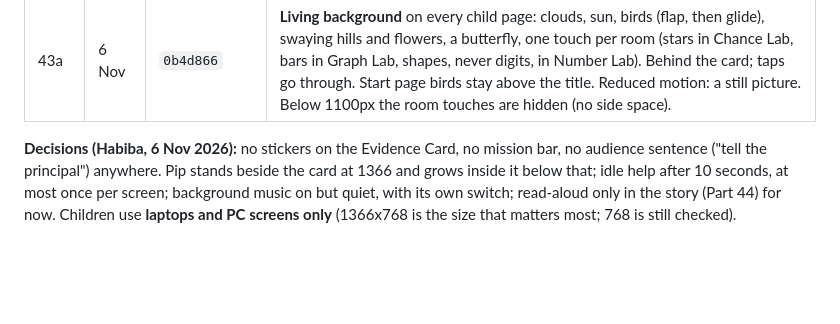
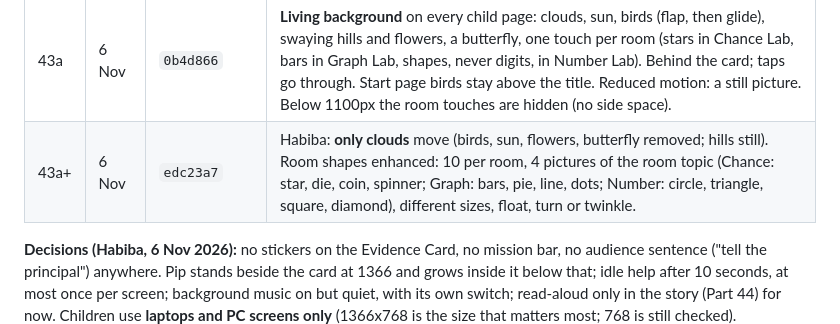
Before and after one commit to habiba-11/datascope, a Markdown page: docs/project-notes.md, the part around the change. Rendered like a GitHub page; blank space fills up the shorter version.

Commit message:
Docs: Round 4 notes for the revised background (clouds and room shapes only)
Co-Authored-By: Claude Opus 5.5 <noreply@anthropic.com>

```diff
--- a/docs/project-notes.md
+++ b/docs/project-notes.md
@@ -180,6 +180,7 @@ Parts 42 to 51. Claude commits each part; nothing is pushed until Habiba says "p
 | 42c+ | 6 Nov | `39b4021` | The "Why?" box removed from the About panel (Habiba: "repetitive"); the line next to the tab stays. |
 | 42d | 6 Nov | `512f46d` | **"🎯 For your mission:"** under "I learned" on every end-of-room card, from the child's own work (e.g. "Your graph shows the most common answer: 9 hours."; games: "The mode is Tag"). |
 | 43a | 6 Nov | `0b4d866` | **Living background** on every child page: clouds, sun, birds (flap, then glide), swaying hills and flowers, a butterfly, one touch per room (stars in Chance Lab, bars in Graph Lab, shapes, never digits, in Number Lab). Behind the card; taps go through. Start page birds stay above the title. Reduced motion: a still picture. Below 1100px the room touches are hidden (no side space). |
+| 43a+ | 6 Nov | `edc23a7` | Habiba: **only clouds** move (birds, sun, flowers, butterfly removed; hills still). Room shapes enhanced: 10 per room, 4 pictures of the room topic (Chance: star, die, coin, spinner; Graph: bars, pie, line, dots; Number: circle, triangle, square, diamond), different sizes, float, turn or twinkle. |
 
 **Decisions (Habiba, 6 Nov 2026):** no stickers on the Evidence Card, no mission
 bar, no audience sentence ("tell the principal") anywhere. Pip stands beside the
```
Also changed, not shown: CLAUDE.md (+1 -0 lines).
